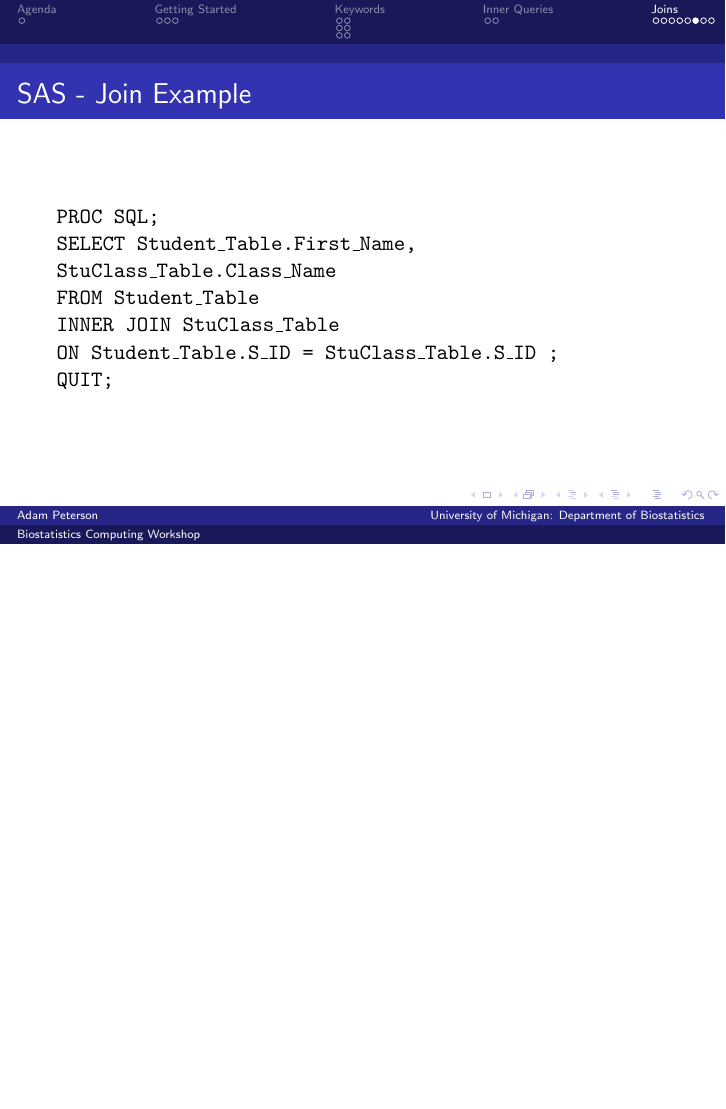
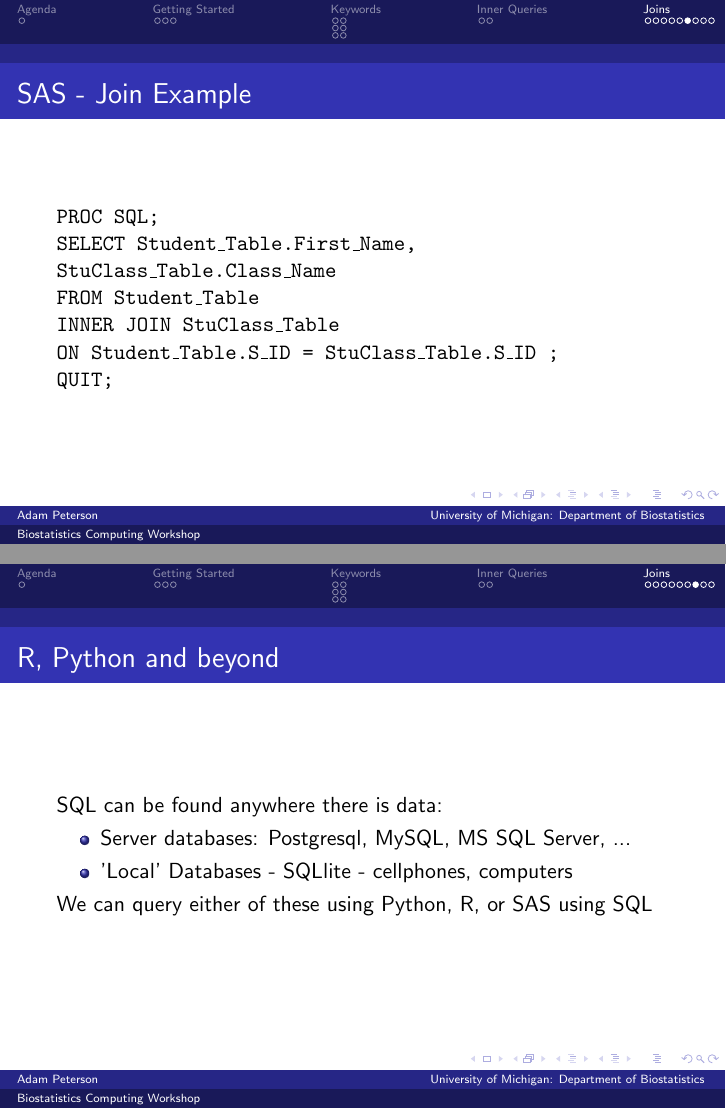
Before and after one commit to jakyzhu/computing_workshops, LaTeX slides (workshop_2/slides_SQL/SQL.tex): page 24 of 26 before the commit and pages 24 and 25 of 27 after it, the two joined at a grey line, the shorter picture padded with empty space. Compiled offline with pdfLaTeX.

Commit message:
Add R Example

```diff
--- a/workshop_2/slides_SQL/SQL.tex
+++ b/workshop_2/slides_SQL/SQL.tex
@@ -287,6 +287,16 @@
 		\texttt{QUIT;}
 	\end{frame}
 
+	\begin{frame}{R, Python and beyond}
+		SQL can be found anywhere there is data:
+		\begin{itemize}
+			\item Server databases: Postgresql, MySQL, MS SQL Server, ...
+			\item 'Local' Databases - SQLlite - cellphones, computers
+		\end{itemize}
+		We can query either of these using Python, R, or SAS using SQL
+	\end{frame}
+
+
 	\begin{frame}{Resources for Further Learning}
 		\begin{itemize}
 			\color{blue}
```
Also changed, not shown: workshop_2/slides_SQL/SQL.pdf, workshop_2/slides_SQL/SQL.tex (1 more changed lines), 1 other file.
